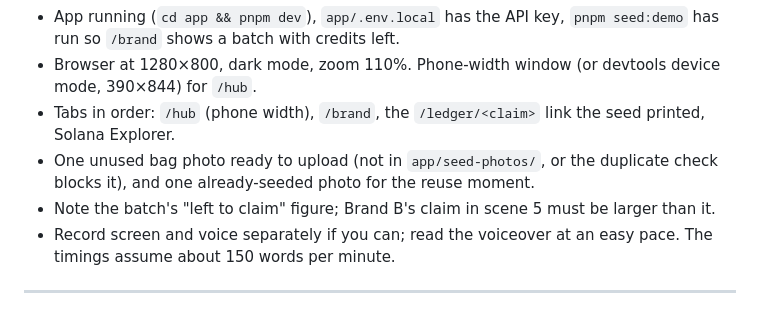
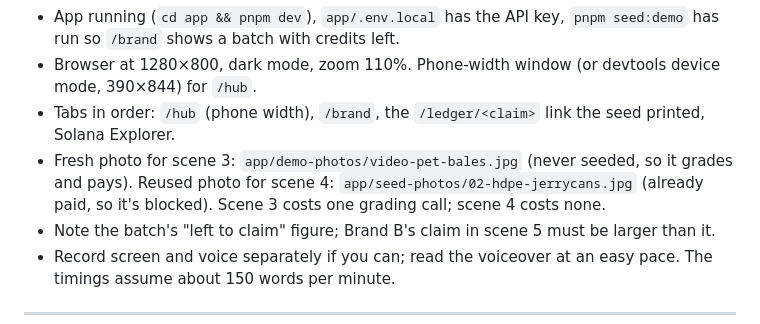
Before and after one commit to Don-Vicks/pickpay, a Markdown page: docs/video-script.md, the part around the change. Drawn GitHub-style.

Commit message:
docs(video): point the script at the demo photos
Co-Authored-By: Claude Opus 5.5 <noreply@anthropic.com>

```diff
--- a/docs/video-script.md
+++ b/docs/video-script.md
@@ -5,7 +5,7 @@
 - App running (`cd app && pnpm dev`), `app/.env.local` has the API key, `pnpm seed:demo` has run so `/brand` shows a batch with credits left.
 - Browser at 1280×800, dark mode, zoom 110%. Phone-width window (or devtools device mode, 390×844) for `/hub`.
 - Tabs in order: `/hub` (phone width), `/brand`, the `/ledger/<claim>` link the seed printed, Solana Explorer.
-- One unused bag photo ready to upload (not in `app/seed-photos/`, or the duplicate check blocks it), and one already-seeded photo for the reuse moment.
+- Fresh photo for scene 3: `app/demo-photos/video-pet-bales.jpg` (never seeded, so it grades and pays). Reused photo for scene 4: `app/seed-photos/02-hdpe-jerrycans.jpg` (already paid, so it's blocked). Scene 3 costs one grading call; scene 4 costs none.
 - Note the batch's "left to claim" figure; Brand B's claim in scene 5 must be larger than it.
 - Record screen and voice separately if you can; read the voiceover at an easy pace. The timings assume about 150 words per minute.
 
```
